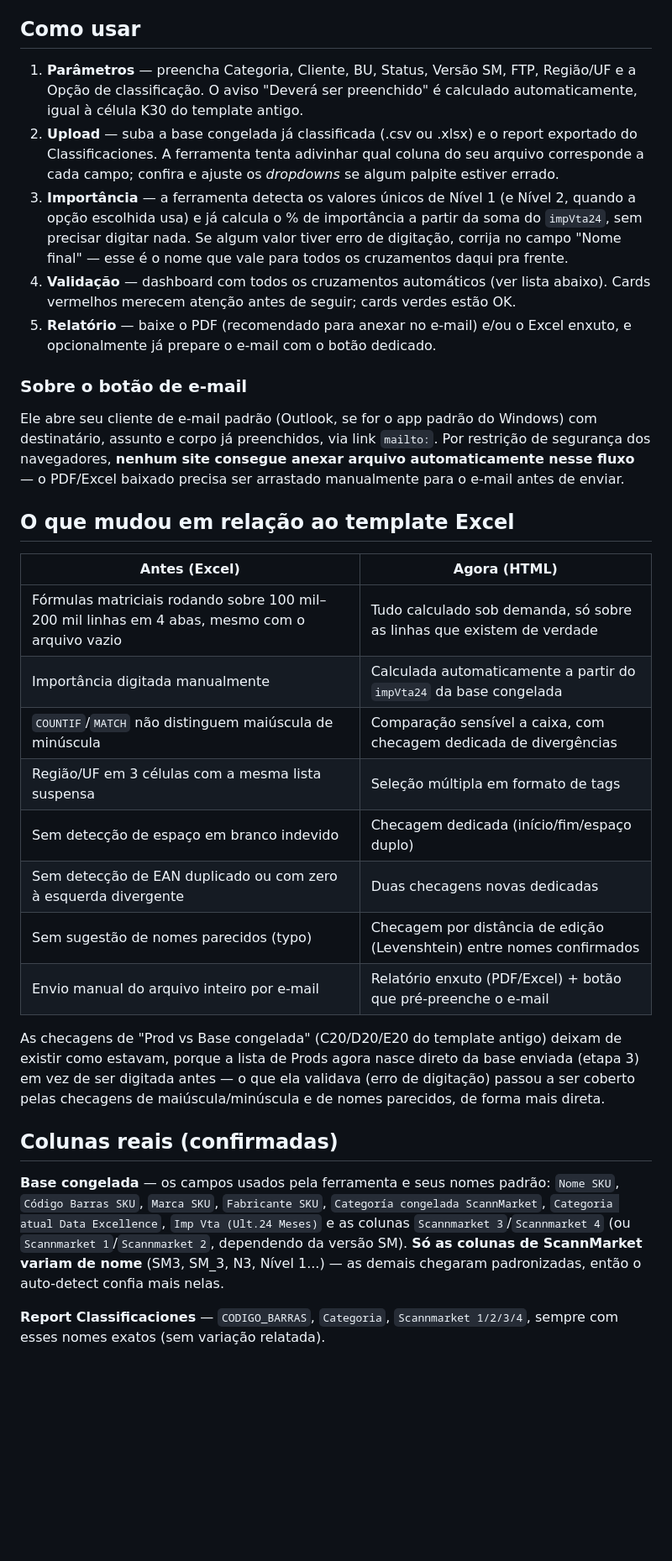
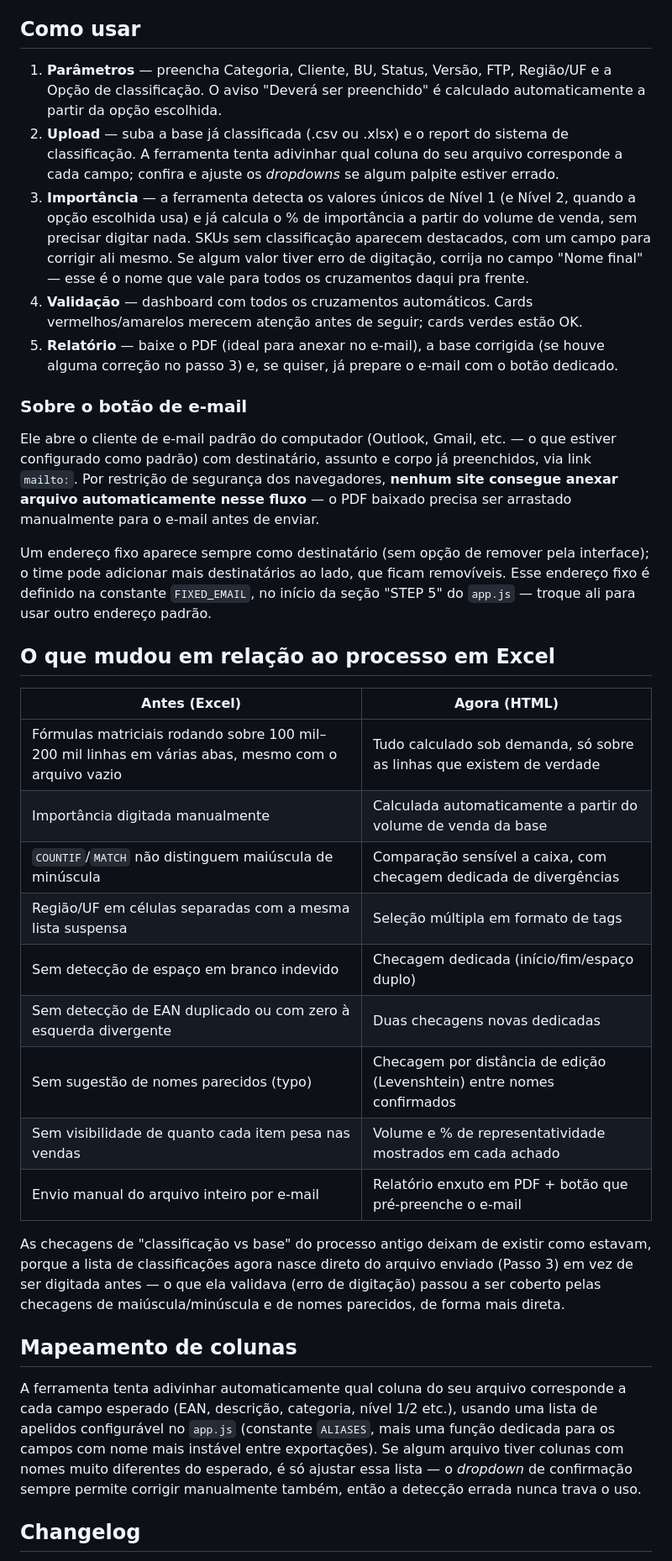
Before and after one commit to VictorDecanini/template_prod_classif, a Markdown page: README.md, the part around one of its changes. Shown at 84% size. Rendered like a GitHub page; blank space fills up the shorter version.

Commit message:
Template Prod classif - Readme atualizado

```diff
--- a/README.md
+++ b/README.md
@@ -21,61 +22,68 @@ Não precisa de `npm install`, build step, nem servidor — é só abrir o
 
 ## Como usar
 
-1. **Parâmetros** — preencha Categoria, Cliente, BU, Status, Versão SM, FTP,
+1. **Parâmetros** — preencha Categoria, Cliente, BU, Status, Versão, FTP,
    Região/UF e a Opção de classificação. O aviso "Deverá ser preenchido" é
-   calculado automaticamente, igual à célula K30 do template antigo.
-2. **Upload** — suba a base congelada já classificada (.csv ou .xlsx) e o
-   report exportado do Classificaciones. A ferramenta tenta adivinhar qual
-   coluna do seu arquivo corresponde a cada campo; confira e ajuste os
-   *dropdowns* se algum palpite estiver errado.
+   calculado automaticamente a partir da opção escolhida.
+2. **Upload** — suba a base já classificada (.csv ou .xlsx) e o report do
+   sistema de classificação. A ferramenta tenta adivinhar qual coluna do seu
+   arquivo corresponde a cada campo; confira e ajuste os *dropdowns* se algum
+   palpite estiver errado.
 3. **Importância** — a ferramenta detecta os valores únicos de Nível 1 (e
    Nível 2, quando a opção escolhida usa) e já calcula o % de importância a
-   partir da soma do `impVta24`, sem precisar digitar nada. Se algum valor
-   tiver erro de digitação, corrija no campo "Nome final" — esse é o nome que
-   vale para todos os cruzamentos daqui pra frente.
-4. **Validação** — dashboard com todos os cruzamentos automáticos (ver lista
-   abaixo). Cards vermelhos merecem atenção antes de seguir; cards verdes
-   estão OK.
-5. **Relatório** — baixe o PDF (recomendado para anexar no e-mail) e/ou o
-   Excel enxuto, e opcionalmente já prepare o e-mail com o botão dedicado.
+   partir do volume de venda, sem precisar digitar nada. SKUs sem
+   classificação aparecem destacados, com um campo para corrigir ali mesmo.
+   Se algum valor tiver erro de digitação, corrija no campo "Nome final" —
+   esse é o nome que vale para todos os cruzamentos daqui pra frente.
+4. **Validação** — dashboard com todos os cruzamentos automáticos. Cards
+   vermelhos/amarelos merecem atenção antes de seguir; cards verdes estão OK.
+5. **Relatório** — baixe o PDF (ideal para anexar no e-mail), a base
+   corrigida (se houve alguma correção no passo 3) e, se quiser, já prepare o
+   e-mail com o botão dedicado.
 
 ### Sobre o botão de e-mail
 
-Ele abre seu cliente de e-mail padrão (Outlook, se for o app padrão do
-Windows) com destinatário, assunto e corpo já preenchidos, via link `mailto:`.
-Por restrição de segurança dos navegadores, **nenhum site consegue anexar
-arquivo automaticamente nesse fluxo** — o PDF/Excel baixado precisa ser
-arrastado manualmente para o e-mail antes de enviar.
+Ele abre o cliente de e-mail padrão do computador (Outlook, Gmail, etc. —
+o que estiver configurado como padrão) com destinatário, assunto e corpo já
+preenchidos, via link `mailto:`. Por restrição de segurança dos navegadores,
+**nenhum site consegue anexar arquivo automaticamente nesse fluxo** — o PDF
+baixado precisa ser arrastado manualmente para o e-mail antes de enviar.
 
-## O que mudou em relação ao template Excel
+Um endereço fixo aparece sempre como destinatário (sem opção de remover pela
+interface); o time pode adicionar mais destinatários ao lado, que ficam
+removíveis. Esse endereço fixo é definido na constante `FIXED_EMAIL`, no
+início da seção "STEP 5" do `app.js` — troque ali para usar outro endereço
+padrão.
+
+## O que mudou em relação ao processo em Excel
 
 | Antes (Excel) | Agora (HTML) |
 |---|---|
-| Fórmulas matriciais rodando sobre 100 mil–200 mil linhas em 4 abas, mesmo com o arquivo vazio | Tudo calculado sob demanda, só sobre as linhas que existem de verdade |
-| Importância digitada manualmente | Calculada automaticamente a partir do `impVta24` da base congelada |
+| Fórmulas matriciais rodando sobre 100 mil–200 mil linhas em várias abas, mesmo com o arquivo vazio | Tudo calculado sob demanda, só sobre as linhas que existem de verdade |
+| Importância digitada manualmente | Calculada automaticamente a partir do volume de venda da base |
 | `COUNTIF`/`MATCH` não distinguem maiúscula de minúscula | Comparação sensível a caixa, com checagem dedicada de divergências |
-| Região/UF em 3 células com a mesma lista suspensa | Seleção múltipla em formato de tags |
+| Região/UF em células separadas com a mesma lista suspensa | Seleção múltipla em formato de tags |
 | Sem detecção de espaço em branco indevido | Checagem dedicada (início/fim/espaço duplo) |
 | Sem detecção de EAN duplicado ou com zero à esquerda divergente | Duas checagens novas dedicadas |
 | Sem sugestão de nomes parecidos (typo) | Checagem por distância de edição (Levenshtein) entre nomes confirmados |
-| Envio manual do arquivo inteiro por e-mail | Relatório enxuto (PDF/Excel) + botão que pré-preenche o e-mail |
+| Sem visibilidade de quanto cada item pesa nas vendas | Volume e % de representatividade mostrados em cada achado |
+| Envio manual do arquivo inteiro por e-mail | Relatório enxuto em PDF + botão que pré-preenche o e-mail |
 
-As checagens de "Prod vs Base congelada" (C20/D20/E20 do template antigo)
-deixam de existir como estavam, porque a lista de Prods agora nasce direto da
-base enviada (etapa 3) em vez de ser digitada antes — o que ela validava
-(erro de digitação) passou a ser coberto pelas checagens de maiúscula/minúscula
-e de nomes parecidos, de forma mais direta.
+As checagens de "classificação vs base" do processo antigo deixam de existir
+como estavam, porque a lista de classificações agora nasce direto do arquivo
+enviado (Passo 3) em vez de ser digitada antes — o que ela validava (erro de
+digitação) passou a ser coberto pelas checagens de maiúscula/minúscula e de
+nomes parecidos, de forma mais direta.
 
-## Colunas reais (confirmadas)
+## Mapeamento de colunas
 
-**Base congelada** — os campos usados pela ferramenta e seus nomes padrão:
-`Nome SKU`, `Código Barras SKU`, `Marca SKU`, `Fabricante SKU`,
-`Categoría congelada ScannMarket`, `Categoria atual Data Excellence`,
-`Imp Vta (Ult.24 Meses)` e as colunas `Scannmarket 3`/`Scannmarket 4` (ou
-`Scannmarket 1`/`Scannmarket 2`, dependendo da versão SM). **Só as colunas de
-ScannMarket variam de nome** (SM3, SM_3, N3, Nível 1...) — as demais chegaram
-padronizadas, então o auto-detect confia mais nelas.
+A ferramenta tenta adivinhar automaticamente qual coluna do seu arquivo
+corresponde a cada campo esperado (EAN, descrição, categoria, nível 1/2 etc.),
+usando uma lista de apelidos configurável no `app.js` (constante `ALIASES`,
+mais uma função dedicada para os campos com nome mais instável entre
+exportações). Se algum arquivo tiver colunas com nomes muito diferentes do
+esperado, é só ajustar essa lista — o *dropdown* de confirmação sempre permite
+corrigir manualmente também, então a detecção errada nunca trava o uso.
 
-**Report Classificaciones** — `CODIGO_BARRAS`, `Categoria`, `Scannmarket 1/2/3/4`,
-sempre com esses nomes exatos (sem variação relatada).
+## Changelog
 
```
Also changed, not shown: other parts of README.md (+50 -51 lines).
